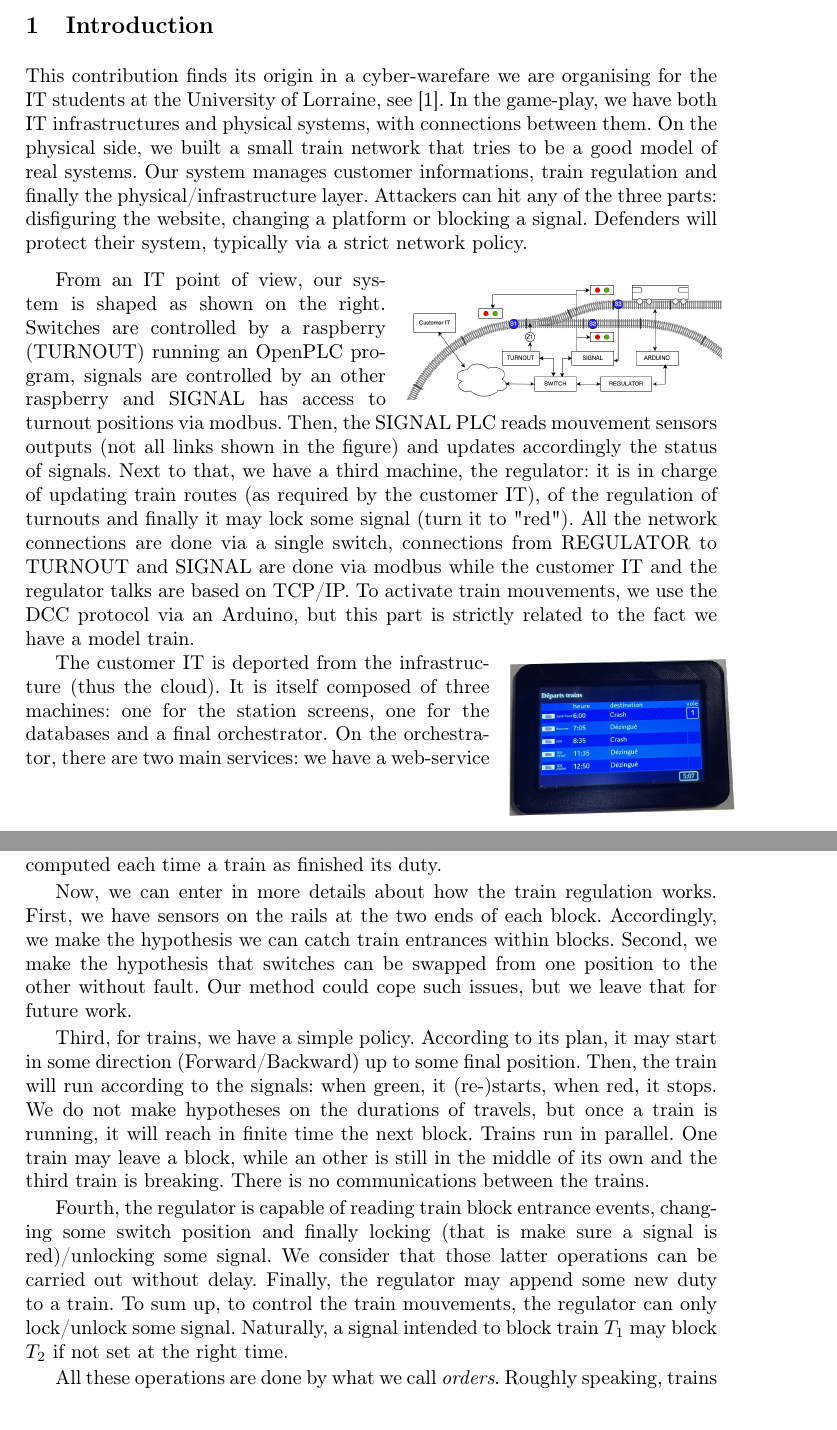
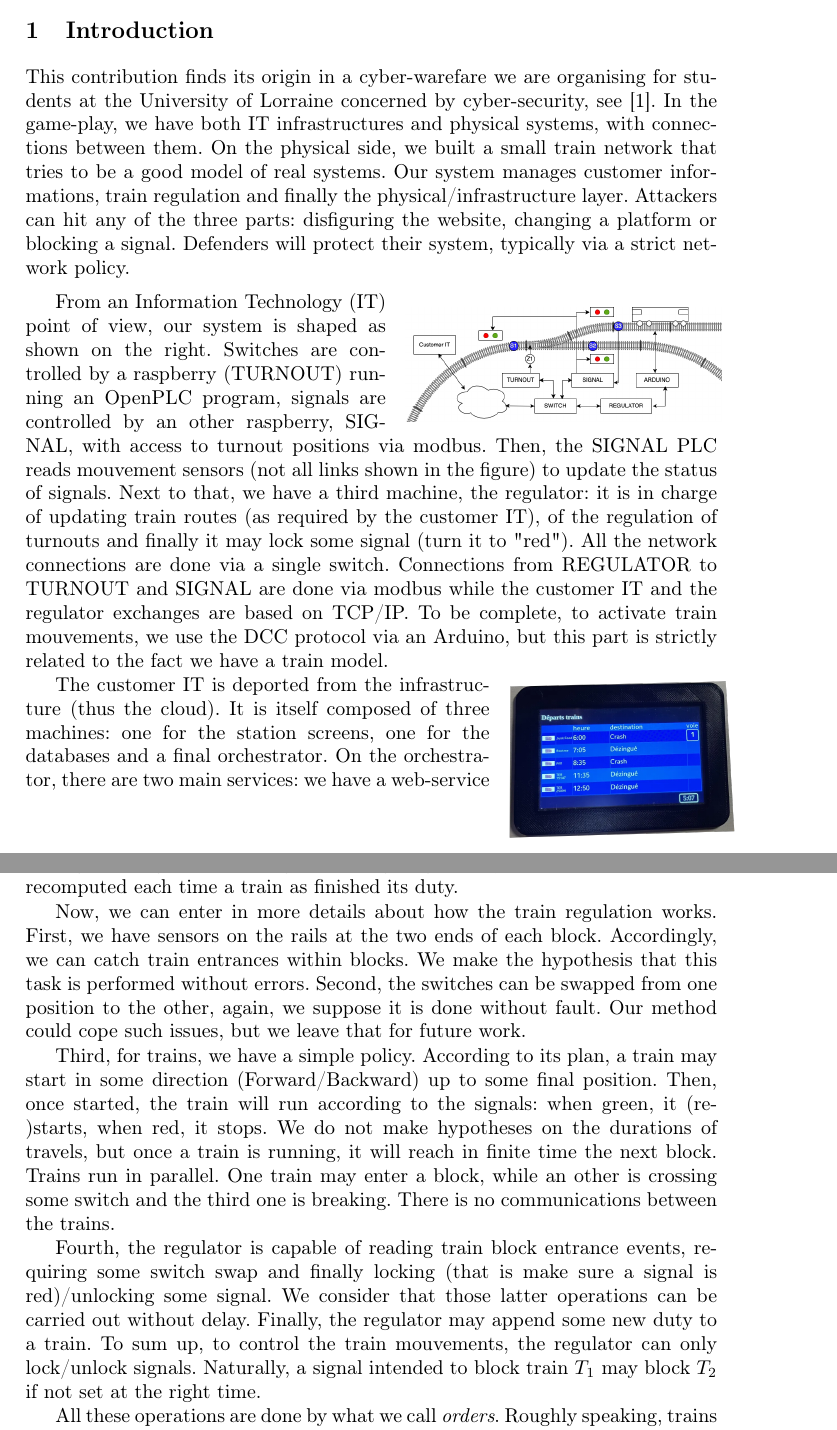
Before and after one commit to LucasVillaume/stage-train, a LaTeX thesis (paper/main.tex): two parts of pages 1 and 2 of 6, joined at a grey line, cut so that both start at the same text. Compiled offline with pdfLaTeX.

Commit message:
corrections

```diff
--- a/paper/main.tex
+++ b/paper/main.tex
@@ -35,7 +35,7 @@
 \section{Introduction}
 \label{sec:introduction}
 
-This contribution finds its origin in a cyber-warefare we are organising for the IT students at the University of Lorraine, see~\cite{CHE}. In the game-play, we have both IT infrastructures and physical systems, with connections between them. On the physical side, we built a small train network that tries to be a good model of real systems.  Our system manages customer informations, train regulation and finally the physical/infrastructure layer. Attackers can hit any of the three parts: disfiguring the website, changing a platform or blocking a signal. Defenders will protect their system, typically via a strict network policy.
+This contribution finds its origin in a cyber-warefare we are organising for students at the University of Lorraine concerned by cyber-security, see~\cite{CHE}. In the game-play, we have both IT infrastructures and physical systems, with connections between them. On the physical side, we built a small train network that tries to be a good model of real systems.  Our system manages customer informations, train regulation and finally the physical/infrastructure layer. Attackers can hit any of the three parts: disfiguring the website, changing a platform or blocking a signal. Defenders will protect their system, typically via a strict network policy.
 
 \medskip
 
@@ -45,10 +45,10 @@ This contribution finds its origin in a cyber-warefare we are organising for the
 \end{wrapfigure}
 
 
-From an IT point of view, our system is shaped as shown on the right. Switches are controlled by a raspberry (TURNOUT) running an OpenPLC program, signals are controlled by an other raspberry and SIGNAL has access to turnout positions via modbus. Then, the SIGNAL PLC reads mouvement sensors outputs (not all links shown in the figure) and updates accordingly the status of signals. Next to that, we have a third machine, the regulator: it is in charge of updating train routes (as required by the customer IT),  of the regulation of turnouts and finally it may lock some signal (turn it to "red"). All the network connections are done via a single switch, connections from REGULATOR to TURNOUT and SIGNAL are done via modbus while the customer IT and the regulator talks  are based on TCP/IP.  To activate train mouvements, we use the DCC protocol via an Arduino, but this part is strictly related to the fact we have a model train.
+From an Information Technology (IT) point of view, our system is shaped as shown on the right. Switches are controlled by a raspberry (TURNOUT) running an OpenPLC program, signals are controlled by an other raspberry, SIGNAL, with access to turnout positions via modbus. Then, the SIGNAL PLC reads mouvement sensors  (not all links shown in the figure) to update the status of signals. Next to that, we have a third machine, the regulator: it is in charge of updating train routes (as required by the customer IT),  of the regulation of turnouts and finally it may lock some signal (turn it to "red"). All the network connections are done via a single switch. Connections from REGULATOR to TURNOUT and SIGNAL are done via modbus while the customer IT and the regulator exchanges  are based on TCP/IP.  To be complete, to activate train mouvements, we use the DCC protocol via an Arduino, but this part is strictly related to the fact we have a train model.
 
 
-\begin{wrapfigure}[5]{r}{0.3\textwidth}
+\begin{wrapfigure}[6]{r}{0.3\textwidth}
 \hspace{-10mm}
  \begin{minipage}{0.3\textwidth}
         \centering
@@ -70,13 +70,13 @@ From an IT point of view, our system is shaped as shown on the right. Switches a
 Final words on the N-scale model. Our circuit has 8 blocks, 5 switches. Each block is bidirectional with a signal at each end.  We operate  three trains in parallel. Due to the size of the model, we reduced our signals  to "red" and "green" status, the train being too close one from the other. Furthermore, in case of a red signal, we make the hypothesis that the train will be able to stop before it reaches the end of the block. In practice, we stop the trains in the middle.
 
 
-Routes are not computed in advance. The schedule is renewed every "day"\footnote{We use a time scale factor: one of our "day" corresponds to 20 minutes in real time.}  and we introduce some randomness in the process: some trains are inserted, some trains departure/destination may change, and so on. Finally, in our model, we distinguish freight and  passengers routes giving priority to the latter. Routes are computed each time a train as finished its duty.
+Routes are not computed in advance. The schedule is renewed every "day"\footnote{We use a time scale factor: one of our "day" corresponds to 20 minutes in real time.}  and we introduce some randomness in the process: some trains are inserted, some trains departure/destination may change, and so on. Finally, in our model, we distinguish freight and  passengers routes giving priority to the latter. Routes are recomputed each time a train as finished its duty.
 
- Now, we can enter in more details about how the train regulation works. First, we have sensors on the rails at the two ends of each block. Accordingly, we make the hypothesis we can catch train entrances within blocks. Second, we make the hypothesis that switches can be swapped from one position to the other without fault. Our method could cope such issues, but we leave that for future work.
+ Now, we can enter in more details about how the train regulation works. First, we have sensors on the rails at the two ends of each block. Accordingly,  we can catch train entrances within blocks. We make the hypothesis that this task is performed without errors. Second, the switches can be swapped from one position to the other, again, we suppose it is done without fault. Our method could cope such issues, but we leave that for future work.
 
-  Third, for trains, we have a simple policy.  According to its plan, it may start in some direction (Forward/Backward) up to some final position. Then, the train will run according to the signals: when green, it (re-)starts, when red, it stops.  We do not make hypotheses on the durations of travels, but once a train is running, it will reach in finite time the next block. Trains run in parallel. One train may leave a block, while an other is still in the middle of its own and the third train is breaking. There is no communications between the trains.
+  Third, for trains, we have a simple policy.  According to its plan, a train may start in some direction (Forward/Backward) up to some final position. Then, once started, the train will run according to the signals: when green, it (re-)starts, when red, it stops.  We do not make hypotheses on the durations of travels, but once a train is running, it will reach in finite time the next block. Trains run in parallel. One train may enter a block, while an other is crossing some switch and the third one is breaking. There is no communications between the trains.
 
-Fourth,  the regulator is capable of reading train block entrance events, changing some switch position and finally locking (that is make sure a signal is red)/unlocking some signal. We consider that those latter operations can be carried out without delay. Finally, the regulator may append some new duty to a train. To sum up, to control the train mouvements, the regulator can only lock/unlock some signal. Naturally, a signal intended to block train $T_1$ may block $T_2$ if not set at the right time.
+Fourth,  the regulator is capable of reading train block entrance events, requiring some switch swap and finally locking (that is make sure a signal is red)/unlocking some signal. We consider that those latter operations can be carried out without delay. Finally, the regulator may append some new duty to a train. To sum up, to control the train mouvements, the regulator can only lock/unlock signals. Naturally, a signal intended to block train $T_1$ may block $T_2$ if not set at the right time.
 
  All these operations are done by what we call  \emph{orders}. Roughly speaking, trains Orders have the shape "Start in direction Until position". Regulator orders are: XXX.
 
```
Also changed, not shown: paper/main.tex (4 more changed lines).
